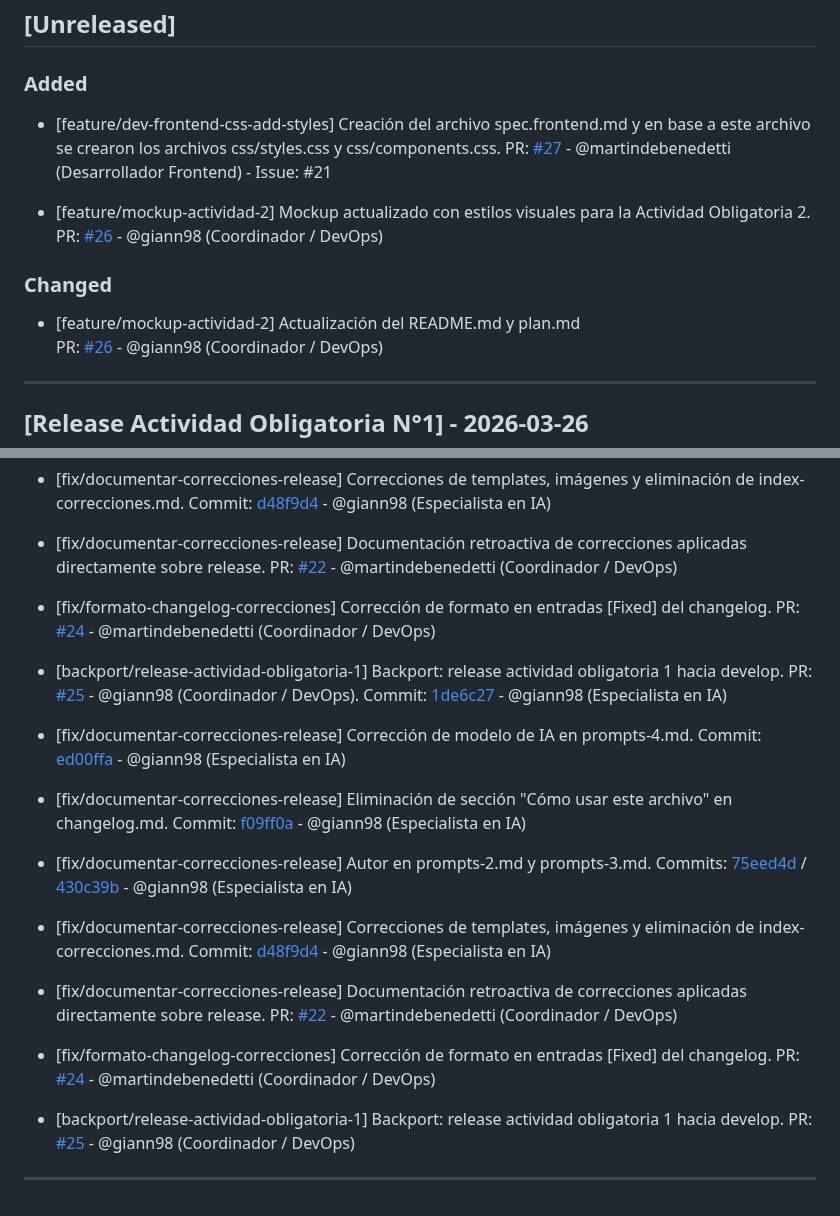
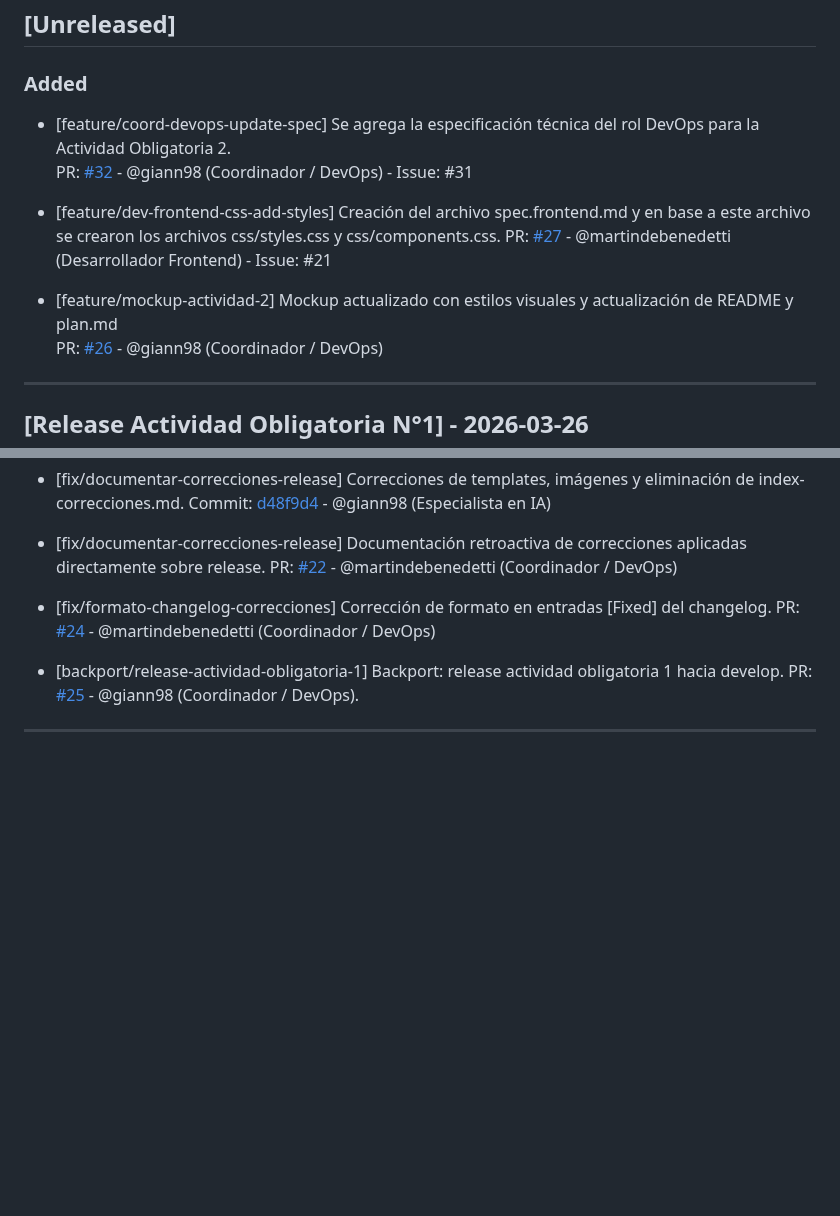
Before and after one commit to martindebenedetti/Planix, a Markdown page: changelog.md, 2 parts joined by grey strips. GitHub-like rendering; blank space fills up the shorter version.

Commit message:
docs: completar spec-devops y actualización de changelog

```diff
--- a/changelog.md
+++ b/changelog.md
@@ -8,14 +8,12 @@ Este archivo se actualiza con cada Pull Request para registrar avances y correcc
 
 ### Added
 
+- [feature/coord-devops-update-spec] Se agrega la especificación técnica del rol DevOps para la Actividad Obligatoria 2.
+  PR: [#32](https://github.com/martindebenedetti/Planix/pull/34) - @giann98 (Coordinador / DevOps) - Issue: #31
+
 - [feature/dev-frontend-css-add-styles] Creación del archivo spec.frontend.md y en base a este archivo se crearon los archivos css/styles.css y css/components.css. PR: [#27](https://github.com/martindebenedetti/Planix/pull/27) - @martindebenedetti (Desarrollador Frontend) - Issue: #21
 
-- [feature/mockup-actividad-2] Mockup actualizado con estilos visuales para la Actividad Obligatoria 2.
-  PR: [#26](https://github.com/martindebenedetti/Planix/pull/26) - @giann98 (Coordinador / DevOps)
-
-### Changed
-
-- [feature/mockup-actividad-2] Actualización del README.md y plan.md
+- [feature/mockup-actividad-2] Mockup actualizado con estilos visuales y actualización de README y plan.md
   PR: [#26](https://github.com/martindebenedetti/Planix/pull/26) - @giann98 (Coordinador / DevOps)
 
 ---
@@ -77,30 +75,12 @@ Este archivo se actualiza con cada Pull Request para registrar avances y correcc
 
 - [fix/documentar-correcciones-release] Documentación retroactiva de correcciones aplicadas directamente sobre release.
   PR: [#22](https://github.com/martindebenedetti/Planix/pull/22) - @martindebenedetti (Coordinador / DevOps)
+
 - [fix/formato-changelog-correcciones] Corrección de formato en entradas [Fixed] del changelog.
   PR: [#24](https://github.com/martindebenedetti/Planix/pull/24) - @martindebenedetti (Coordinador / DevOps)
 
 - [backport/release-actividad-obligatoria-1] Backport: release actividad obligatoria 1 hacia develop.
-  PR: [#25](https://github.com/martindebenedetti/Planix/pull/25) - @giann98 (Coordinador / DevOps). Commit: [1de6c27](https://github.com/martindebenedetti/Planix/commit/1de6c27) - @giann98 (Especialista en IA)
+  PR: [#25](https://github.com/martindebenedetti/Planix/pull/25) - @giann98 (Coordinador / DevOps).
 
-- [fix/documentar-correcciones-release] Corrección de modelo de IA en prompts-4.md.
-  Commit: [ed00ffa](https://github.com/martindebenedetti/Planix/commit/ed00ffa) - @giann98 (Especialista en IA)
-
-- [fix/documentar-correcciones-release] Eliminación de sección "Cómo usar este archivo" en changelog.md.
-  Commit: [f09ff0a](https://github.com/martindebenedetti/Planix/commit/f09ff0a) - @giann98 (Especialista en IA)
-
-- [fix/documentar-correcciones-release] Autor en prompts-2.md y prompts-3.md.
-  Commits: [75eed4d](https://github.com/martindebenedetti/Planix/commit/75eed4d) / [430c39b](https://github.com/martindebenedetti/Planix/commit/430c39b) - @giann98 (Especialista en IA)
-
-- [fix/documentar-correcciones-release] Correcciones de templates, imágenes y eliminación de index-correcciones.md.
-  Commit: [d48f9d4](https://github.com/martindebenedetti/Planix/commit/d48f9d4) - @giann98 (Especialista en IA)
-
-- [fix/documentar-correcciones-release] Documentación retroactiva de correcciones aplicadas directamente sobre release.
-  PR: [#22](https://github.com/martindebenedetti/Planix/pull/22) - @martindebenedetti (Coordinador / DevOps)
-- [fix/formato-changelog-correcciones] Corrección de formato en entradas [Fixed] del changelog.
-  PR: [#24](https://github.com/martindebenedetti/Planix/pull/24) - @martindebenedetti (Coordinador / DevOps)
-
-- [backport/release-actividad-obligatoria-1] Backport: release actividad obligatoria 1 hacia develop.
-  PR: [#25](https://github.com/martindebenedetti/Planix/pull/25) - @giann98 (Coordinador / DevOps)
 
 ---
```
Also changed, not shown: 1 other file.
